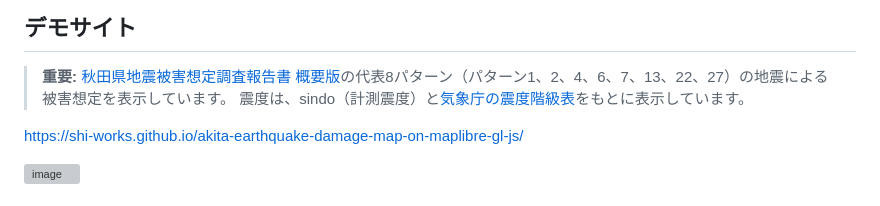
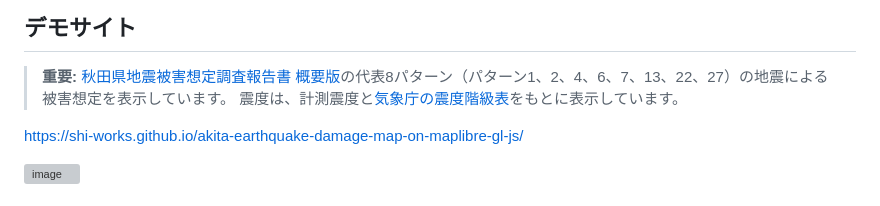
Before and after one commit to shi-works/akita-earthquake-damage-map-on-maplibre-gl-js, a Markdown page: README.md, the part around the change. Rendered like a GitHub page; grey boxes are pictures that could not be loaded.

```diff
--- a/README.md
+++ b/README.md
@@ -2,7 +2,7 @@
 ## デモサイト
 > **重要:**
 > [秋田県地震被害想定調査報告書 概要版](https://www.pref.akita.lg.jp/uploads/public/archive_0000053945_00/%E6%A6%82%E8%A6%81%E7%89%88[%E5%8D%B0%E5%88%B7%E7%94%A8].pdf)の代表8パターン（パターン1、2、4、6、7、13、22、27）の地震による被害想定を表示しています。
-> 震度は、sindo（計測震度）と[気象庁の震度階級表](https://www.data.jma.go.jp/eqev/data/kyoshin/kaisetsu/calc_sindo.html)をもとに表示しています。
+> 震度は、計測震度と[気象庁の震度階級表](https://www.data.jma.go.jp/eqev/data/kyoshin/kaisetsu/calc_sindo.html)をもとに表示しています。
 
 https://shi-works.github.io/akita-earthquake-damage-map-on-maplibre-gl-js/
 
```
